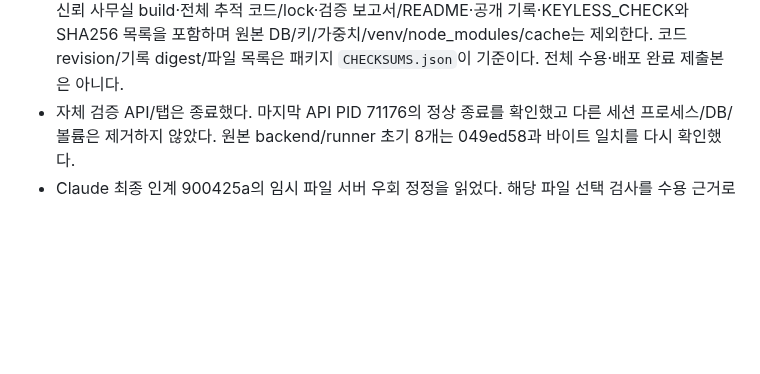
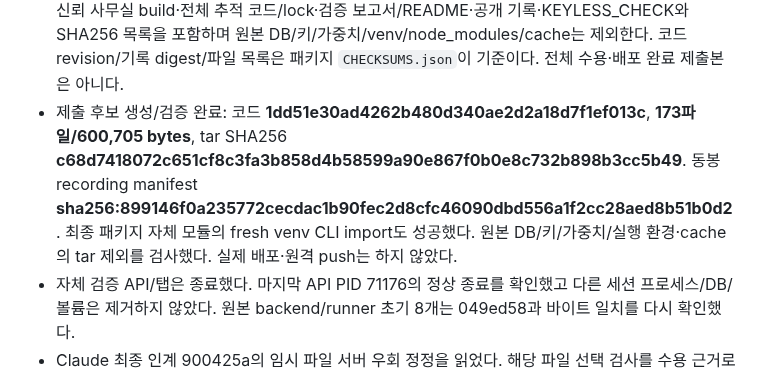
Before and after one commit to tjgurdls9/skala-AIMiniProject, a Markdown page: docs/handoffs/codex.md, the part around the change. Drawn GitHub-style; blank space fills up the shorter version.

Commit message:
docs: record submission candidate checksum and CLI verification

```diff
--- a/docs/handoffs/codex.md
+++ b/docs/handoffs/codex.md
@@ -39,6 +39,7 @@ S01–02 경계: `docs/planning/phase-completion.md` 전체 및 최신 원본
 - S10은 실제 target/무료 자격·push 자동 배포 영향·정확한 사용자 기획/출시 승인 없이는 쓰기를 거절한다. 제품 API/worker의 release 결정은 비활성. 내부 어댑터의 registry 조회/후보 결속·원장 pending→조회 조정은 mock 검사이며 실제 push/deploy/rollback·registry upload·cloud·명세 간 데이터 이전은 미실행이다.
 - 최종 제공자 실제 확인: **ca0946b**의 새 Git archive/새 빈 DB에서 HTTP import/export 200·같은 manifest 재가져오기 동일 run·resume 409·exporter revision=null을 다시 확인했다. jobs/commands/grants/operations는 모두 0건이다. manifest `sha256:85aa57a613370d3d30c6fd4c9e9bd89c49ed651eef63a9c2b51a4ce1a6b971ea`, imported run a68f83d97531499faeb37bf3a3037a0d. Chrome에 11사건·읽기 전용 배지/보고서/AC, iframe 0개를 확인했다. 914a269의 backend/runner는 ca0946b와 바이트가 같다. 마지막 프론트 오류 안내 수정은 217개 검사와 빌드로 검증했다.
 - 최종 제출 후보: `runtime-data/submission-check/skala-lifecycle-review.tar.gz`와 `.sha256`. 신뢰 사무실 build·전체 추적 코드/lock·검증 보고서/README·공개 기록·KEYLESS_CHECK와 SHA256 목록을 포함하며 원본 DB/키/가중치/venv/node_modules/cache는 제외한다. 코드 revision/기록 digest/파일 목록은 패키지 `CHECKSUMS.json`이 기준이다. 전체 수용·배포 완료 제출본은 아니다.
+- 제출 후보 생성/검증 완료: 코드 **1dd51e30ad4262b480d340ae2d2a18d7f1ef013c**, **173파일/600,705 bytes**, tar SHA256 **c68d7418072c651cf8c3fa3b858d4b58599a90e867f0b0e8c732b898b3cc5b49**. 동봉 recording manifest **sha256:899146f0a235772cecdac1b90fec2d8cfc46090dbd556a1f2cc28aed8b51b0d2**. 최종 패키지 자체 모듈의 fresh venv CLI import도 성공했다. 원본 DB/키/가중치/실행 환경·cache의 tar 제외를 검사했다. 실제 배포·원격 push는 하지 않았다.
 - 자체 검증 API/탭은 종료했다. 마지막 API PID 71176의 정상 종료를 확인했고 다른 세션 프로세스/DB/볼륨은 제거하지 않았다. 원본 backend/runner 초기 8개는 049ed58과 바이트 일치를 다시 확인했다.
 - Claude 최종 인계 900425a의 임시 파일 서버 우회 정정을 읽었다. 해당 파일 선택 검사를 수용 근거로 사용하지 않으며 본 세션은 제한을 우회하지 않았다. 파일 선택/다운로드 파일 확인은 미확인으로 남긴다.
 - 다음 대기/요청: Claude의 b7f01f0 기반 키 없는 API 확인은 인계받았으며 최신 LIVE 기획/수정·CT36 실제 흐름/CR-C12 실제 새 원장 표시는 미확인이다. 관제탑은 최신 통합/기록 열람·남은 조건을 검토한다(새 자동 메시지는 없음). 카공지도는 무료 지도/장소 공급자 자격·키/쿼터·attribution/위치 동의와 격리 허용 범위가 필요한 지원 확장 후 실제 기획을 제시해야 한다. 기존 문의 CRUD를 카공지도 수용으로 대체하지 않는다. 실제 출시 대상·승인은 그 이후 필요한 시점에 확인한다.
```
